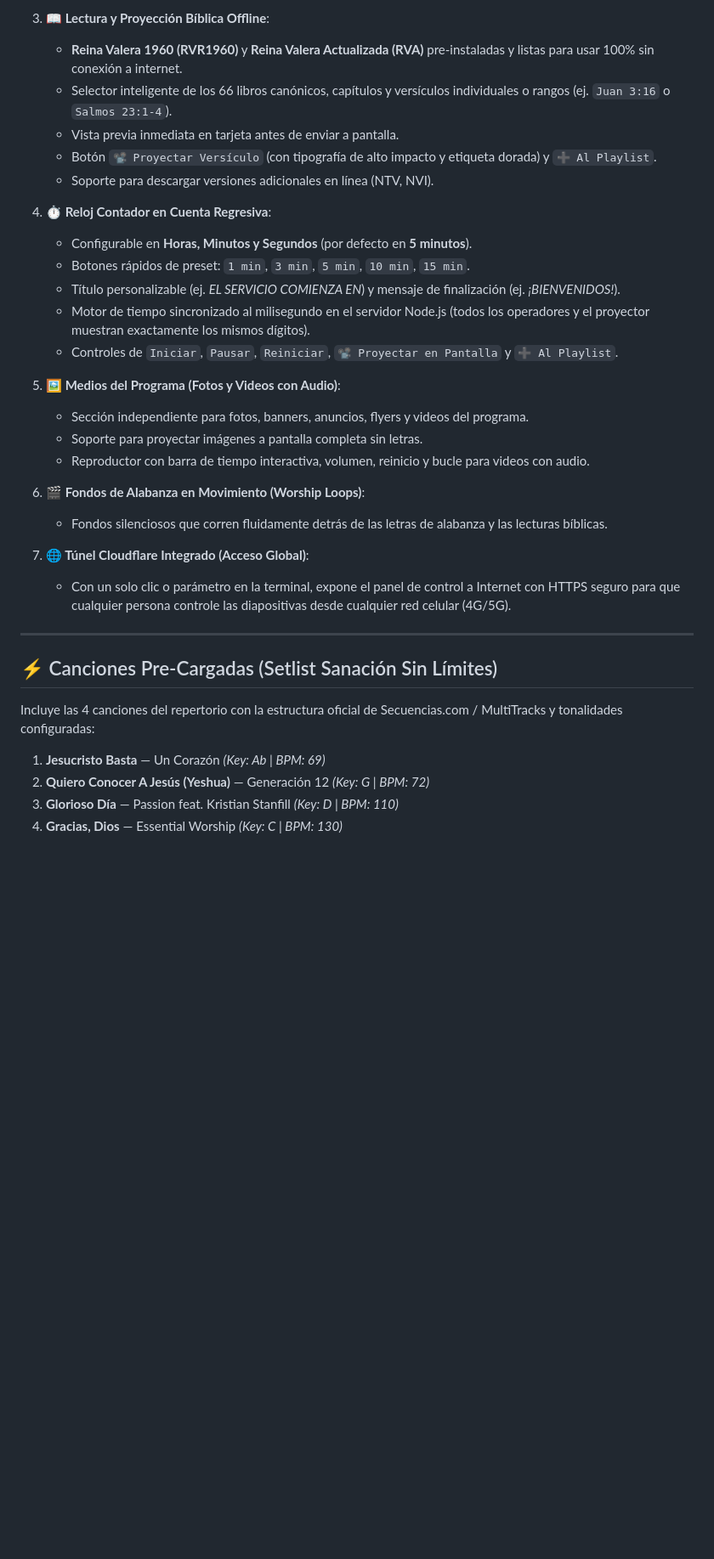
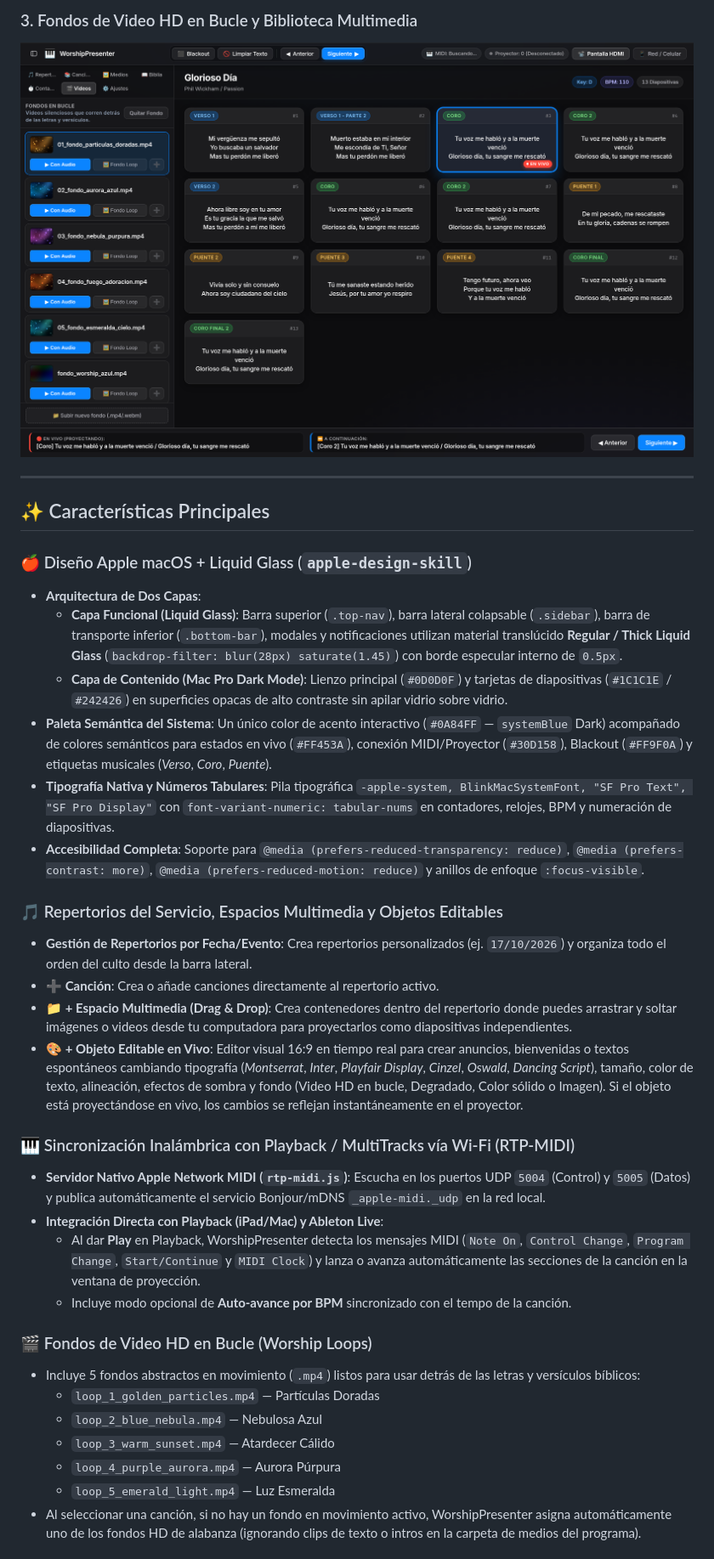
Before and after one commit to rafavg77/worship-presenter, a Markdown page: README.md, the part around one of its changes. Shown at 85% size. Drawn GitHub-style; pictures changed too: docs/screenshots/apple-hig-media-loops.png (added); blank space fills up the shorter version.

Commit message:
docs: add Apple HIG & Liquid Glass screenshots and update README.md

```diff
--- a/README.md
+++ b/README.md
@@ -21,36 +16,37 @@ Desarrollado para reproducir el flujo de trabajo de **ProPresenter 7** con sincr
 
-3. **📖 Lectura y Proyección Bíblica Offline**:
-   - **Reina Valera 1960 (RVR1960)** y **Reina Valera Actualizada (RVA)** pre-instaladas y listas para usar 100% sin conexión a internet.
-   - Selector inteligente de los 66 libros canónicos, capítulos y versículos individuales o rangos (ej. `Juan 3:16` o `Salmos 23:1-4`).
-   - Vista previa inmediata en tarjeta antes de enviar a pantalla.
-   - Botón `📽️ Proyectar Versículo` (con tipografía de alto impacto y etiqueta dorada) y `➕ Al Playlist`.
-   - Soporte para descargar versiones adicionales en línea (NTV, NVI).
-
-4. **⏱️ Reloj Contador en Cuenta Regresiva**:
-   - Configurable en **Horas, Minutos y Segundos** (por defecto en **5 minutos**).
-   - Botones rápidos de preset: `1 min`, `3 min`, `5 min`, `10 min`, `15 min`.
-   - Título personalizable (ej. *EL SERVICIO COMIENZA EN*) y mensaje de finalización (ej. *¡BIENVENIDOS!*).
-   - Motor de tiempo sincronizado al milisegundo en el servidor Node.js (todos los operadores y el proyector muestran exactamente los mismos dígitos).
-   - Controles de `Iniciar`, `Pausar`, `Reiniciar`, `📽️ Proyectar en Pantalla` y `➕ Al Playlist`.
-
-5. **🖼️ Medios del Programa (Fotos y Videos con Audio)**:
-   - Sección independiente para fotos, banners, anuncios, flyers y videos del programa.
-   - Soporte para proyectar imágenes a pantalla completa sin letras.
-   - Reproductor con barra de tiempo interactiva, volumen, reinicio y bucle para videos con audio.
-
-6. **🎬 Fondos de Alabanza en Movimiento (Worship Loops)**:
-   - Fondos silenciosos que corren fluidamente detrás de las letras de alabanza y las lecturas bíblicas.
-
-7. **🌐 Túnel Cloudflare Integrado (Acceso Global)**:
-   - Con un solo clic o parámetro en la terminal, expone el panel de control a Internet con HTTPS seguro para que cualquier persona controle las diapositivas desde cualquier red celular (4G/5G).
+### 3. Fondos de Video HD en Bucle y Biblioteca Multimedia
+![Fondos de Video HD y Medios](docs/screenshots/apple-hig-media-loops.png)
 
 ---
 
-## ⚡ Canciones Pre-Cargadas (Setlist Sanación Sin Límites)
+## ✨ Características Principales
 
-Incluye las 4 canciones del repertorio con la estructura oficial de Secuencias.com / MultiTracks y tonalidades configuradas:
+### 🍎 Diseño Apple macOS + Liquid Glass (`apple-design-skill`)
+- **Arquitectura de Dos Capas**:
+  - **Capa Funcional (Liquid Glass)**: Barra superior (`.top-nav`), barra lateral colapsable (`.sidebar`), barra de transporte inferior (`.bottom-bar`), modales y notificaciones utilizan material translúcido **Regular / Thick Liquid Glass** (`backdrop-filter: blur(28px) saturate(1.45)`) con borde especular interno de `0.5px`.
+  - **Capa de Contenido (Mac Pro Dark Mode)**: Lienzo principal (`#0D0D0F`) y tarjetas de diapositivas (`#1C1C1E` / `#242426`) en superficies opacas de alto contraste sin apilar vidrio sobre vidrio.
+- **Paleta Semántica del Sistema**: Un único color de acento interactivo (`#0A84FF` — `systemBlue` Dark) acompañado de colores semánticos para estados en vivo (`#FF453A`), conexión MIDI/Proyector (`#30D158`), Blackout (`#FF9F0A`) y etiquetas musicales (*Verso*, *Coro*, *Puente*).
+- **Tipografía Nativa y Números Tabulares**: Pila tipográfica `-apple-system, BlinkMacSystemFont, "SF Pro Text", "SF Pro Display"` con `font-variant-numeric: tabular-nums` en contadores, relojes, BPM y numeración de diapositivas.
+- **Accesibilidad Completa**: Soporte para `@media (prefers-reduced-transparency: reduce)`, `@media (prefers-contrast: more)`, `@media (prefers-reduced-motion: reduce)` y anillos de enfoque `:focus-visible`.
 
-1. **Jesucristo Basta** — Un Corazón *(Key: Ab | BPM: 69)*
-2. **Quiero Conocer A Jesús (Yeshua)** — Generación 12 *(Key: G | BPM: 72)*
-3. **Glorioso Día** — Passion feat. Kristian Stanfill *(Key: D | BPM: 110)*
-4. **Gracias, Dios** — Essential Worship *(Key: C | BPM: 130)*
+### 🎵 Repertorios del Servicio, Espacios Multimedia y Objetos Editables
+- **Gestión de Repertorios por Fecha/Evento**: Crea repertorios personalizados (ej. `17/10/2026`) y organiza todo el orden del culto desde la barra lateral.
+- **➕ Canción**: Crea o añade canciones directamente al repertorio activo.
+- **📁 + Espacio Multimedia (Drag & Drop)**: Crea contenedores dentro del repertorio donde puedes arrastrar y soltar imágenes o videos desde tu computadora para proyectarlos como diapositivas independientes.
+- **🎨 + Objeto Editable en Vivo**: Editor visual 16:9 en tiempo real para crear anuncios, bienvenidas o textos espontáneos cambiando tipografía (*Montserrat*, *Inter*, *Playfair Display*, *Cinzel*, *Oswald*, *Dancing Script*), tamaño, color de texto, alineación, efectos de sombra y fondo (Video HD en bucle, Degradado, Color sólido o Imagen). Si el objeto está proyectándose en vivo, los cambios se reflejan instantáneamente en el proyector.
+
+### 🎹 Sincronización Inalámbrica con Playback / MultiTracks vía Wi-Fi (RTP-MIDI)
+- **Servidor Nativo Apple Network MIDI (`rtp-midi.js`)**: Escucha en los puertos UDP `5004` (Control) y `5005` (Datos) y publica automáticamente el servicio Bonjour/mDNS `_apple-midi._udp` en la red local.
+- **Integración Directa con Playback (iPad/Mac) y Ableton Live**:
+  - Al dar **Play** en Playback, WorshipPresenter detecta los mensajes MIDI (`Note On`, `Control Change`, `Program Change`, `Start/Continue` y `MIDI Clock`) y lanza o avanza automáticamente las secciones de la canción en la ventana de proyección.
+  - Incluye modo opcional de **Auto-avance por BPM** sincronizado con el tempo de la canción.
+
+### 🎬 Fondos de Video HD en Bucle (Worship Loops)
+- Incluye 5 fondos abstractos en movimiento (`.mp4`) listos para usar detrás de las letras y versículos bíblicos:
+  - `loop_1_golden_particles.mp4` — Partículas Doradas
+  - `loop_2_blue_nebula.mp4` — Nebulosa Azul
+  - `loop_3_warm_sunset.mp4` — Atardecer Cálido
+  - `loop_4_purple_aurora.mp4` — Aurora Púrpura
+  - `loop_5_emerald_light.mp4` — Luz Esmeralda
+- Al seleccionar una canción, si no hay un fondo en movimiento activo, WorshipPresenter asigna automáticamente uno de los fondos HD de alabanza (ignorando clips de texto o intros en la carpeta de medios del programa).
+
```
Also changed, not shown: other parts of README.md (+45 -82 lines), docs/screenshots/apple-hig-custom-slide-editor.png (added), docs/screenshots/apple-hig-repertorio-live.png (added).
